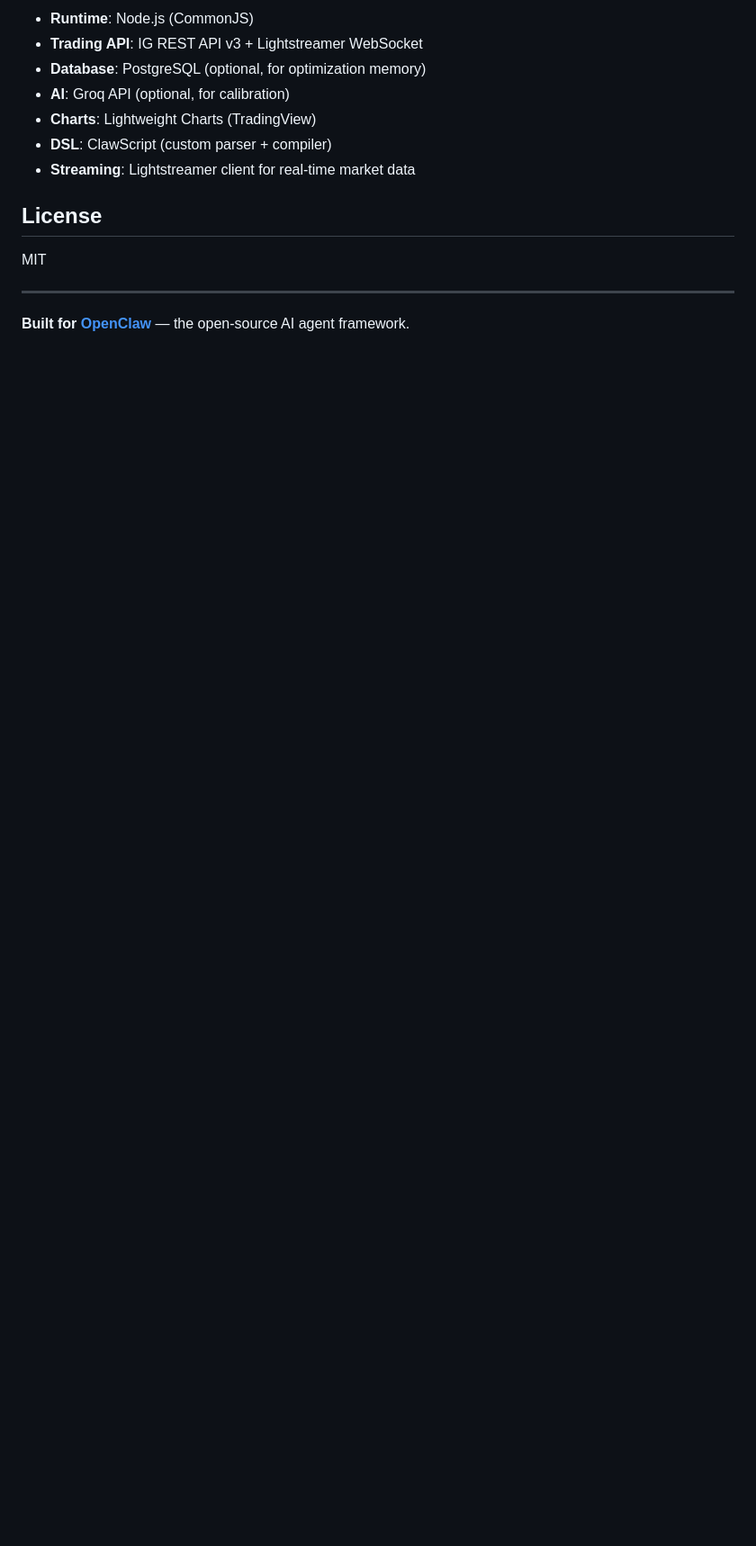
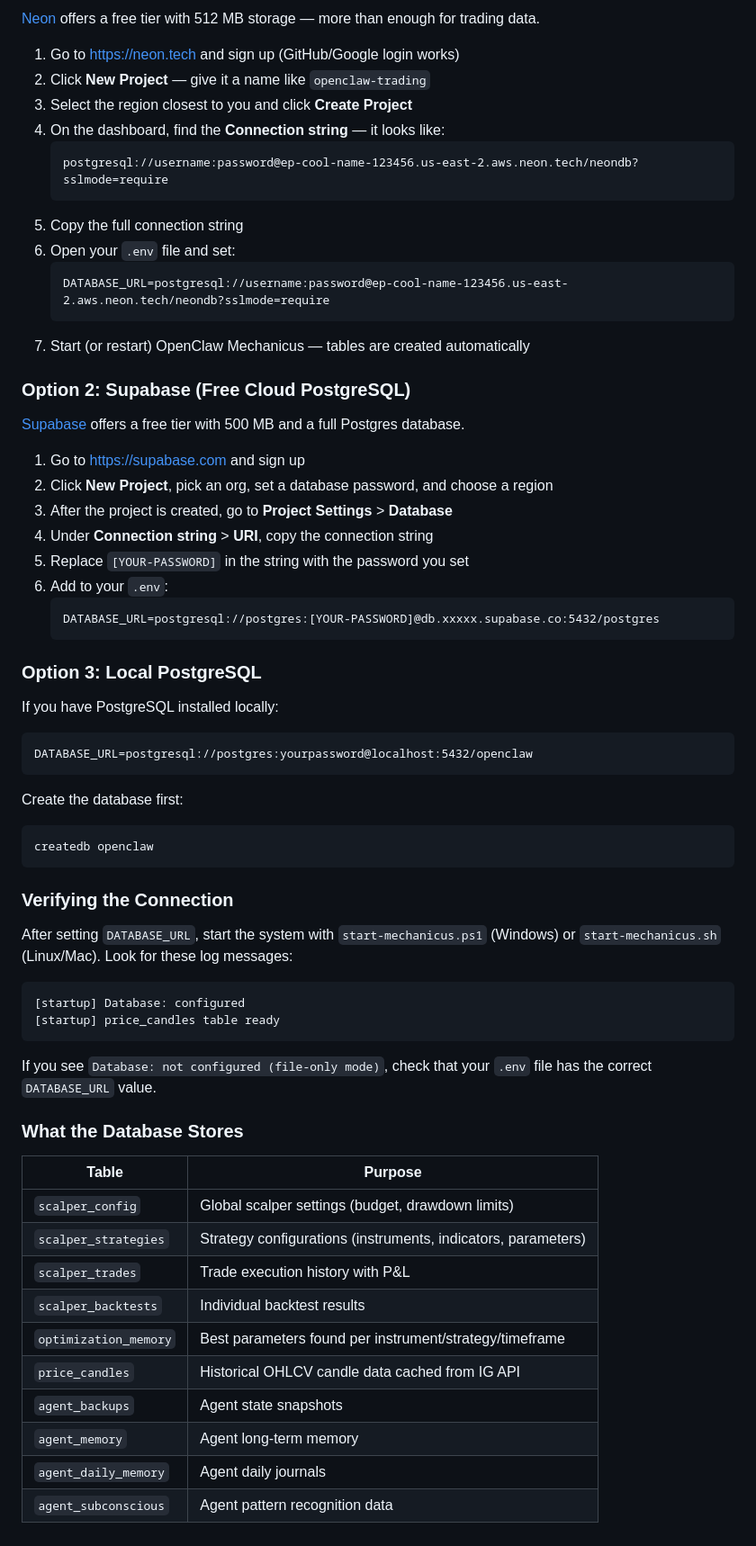
Before and after one commit to JoeSzeles/openclaw-mechanicus-patches, a Markdown page: README.md, the part around one of its changes. Shown at 90% size. Rendered like a GitHub page; blank space fills up the shorter version.

````diff
--- a/README.md
+++ b/README.md
@@ -225,16 +192,69 @@
 
-  - **Runtime**: Node.js (CommonJS)
-  - **Trading API**: IG REST API v3 + Lightstreamer WebSocket
-  - **Database**: PostgreSQL (optional, for optimization memory)
-  - **AI**: Groq API (optional, for calibration)
-  - **Charts**: Lightweight Charts (TradingView)
-  - **DSL**: ClawScript (custom parser + compiler)
-  - **Streaming**: Lightstreamer client for real-time market data
+[Neon](https://neon.tech) offers a free tier with 512 MB storage — more than enough for trading data.
 
-  ## License
+1. Go to [https://neon.tech](https://neon.tech) and sign up (GitHub/Google login works)
+2. Click **New Project** — give it a name like `openclaw-trading`
+3. Select the region closest to you and click **Create Project**
+4. On the dashboard, find the **Connection string** — it looks like:
+   ```
+   postgresql://username:password@ep-cool-name-123456.us-east-2.aws.neon.tech/neondb?sslmode=require
+   ```
+5. Copy the full connection string
+6. Open your `.env` file and set:
+   ```
+   DATABASE_URL=postgresql://username:password@ep-cool-name-123456.us-east-2.aws.neon.tech/neondb?sslmode=require
+   ```
+7. Start (or restart) OpenClaw Mechanicus — tables are created automatically
 
-  MIT
+### Option 2: Supabase (Free Cloud PostgreSQL)
 
-  ---
+[Supabase](https://supabase.com) offers a free tier with 500 MB and a full Postgres database.
 
-  **Built for [OpenClaw](https://github.com/nicholasgriffintn/OpenClaw)** — the open-source AI agent framework.
+1. Go to [https://supabase.com](https://supabase.com) and sign up
+2. Click **New Project**, pick an org, set a database password, and choose a region
+3. After the project is created, go to **Project Settings** > **Database**
+4. Under **Connection string** > **URI**, copy the connection string
+5. Replace `[YOUR-PASSWORD]` in the string with the password you set
+6. Add to your `.env`:
+   ```
+   DATABASE_URL=postgresql://postgres:[YOUR-PASSWORD]@db.xxxxx.supabase.co:5432/postgres
+   ```
+
+### Option 3: Local PostgreSQL
+
+If you have PostgreSQL installed locally:
+
+```
+DATABASE_URL=postgresql://postgres:yourpassword@localhost:5432/openclaw
+```
+
+Create the database first:
+```bash
+createdb openclaw
+```
+
+### Verifying the Connection
+
+After setting `DATABASE_URL`, start the system with `start-mechanicus.ps1` (Windows) or `start-mechanicus.sh` (Linux/Mac). Look for these log messages:
+
+```
+[startup] Database: configured
+[startup] price_candles table ready
+```
+
+If you see `Database: not configured (file-only mode)`, check that your `.env` file has the correct `DATABASE_URL` value.
+
+### What the Database Stores
+
+| Table | Purpose |
+|---|---|
+| `scalper_config` | Global scalper settings (budget, drawdown limits) |
+| `scalper_strategies` | Strategy configurations (instruments, indicators, parameters) |
+| `scalper_trades` | Trade execution history with P&L |
+| `scalper_backtests` | Individual backtest results |
+| `optimization_memory` | Best parameters found per instrument/strategy/timeframe |
+| `price_candles` | Historical OHLCV candle data cached from IG API |
+| `agent_backups` | Agent state snapshots |
+| `agent_memory` | Agent long-term memory |
+| `agent_daily_memory` | Agent daily journals |
+| `agent_subconscious` | Agent pattern recognition data |
````
Also changed, not shown: other parts of README.md (+148 -181 lines).
